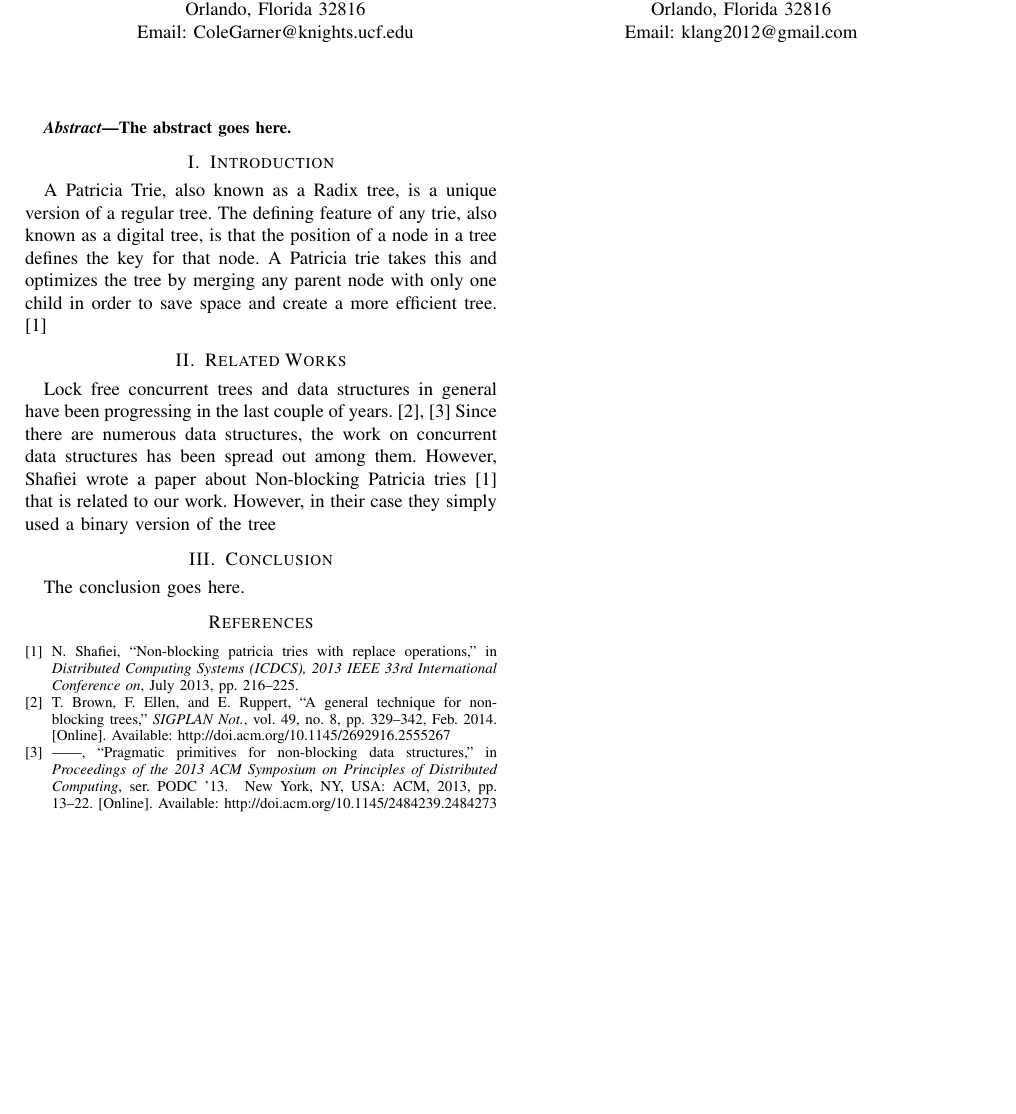
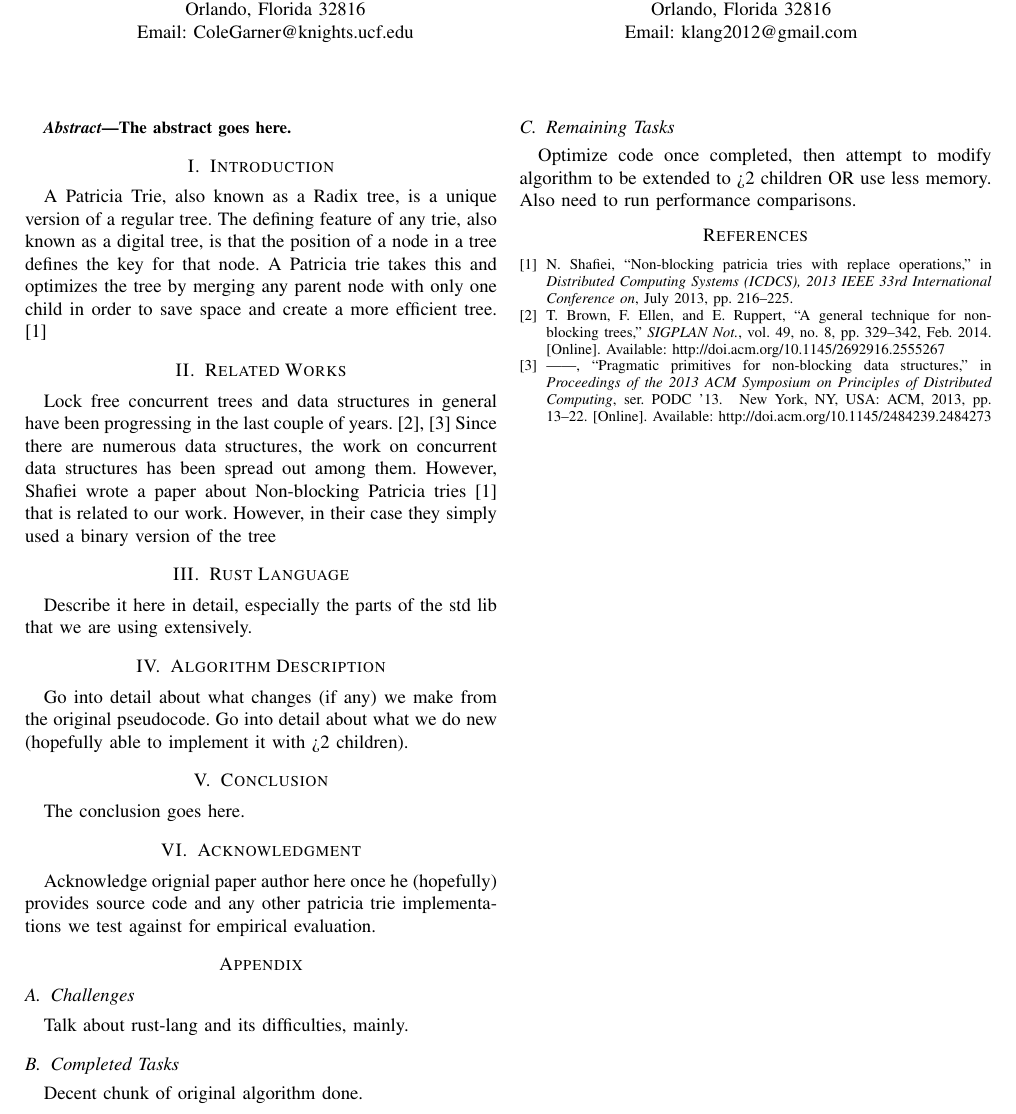
Before and after one commit to kl4ng/concurrent-patricia-trie, a LaTeX paper (latex/COP4520.tex): part of the page, cut so that both start at the same text, the shorter picture padded with empty space. Compiled offline with pdfLaTeX.

Commit message:
added missing sections. it seems for midterm we need an appendix to go into halfway-point-specific things, while the rest should be our early drafts of the research paper.

```diff
--- a/latex/COP4520.tex
+++ b/latex/COP4520.tex
@@ -67,11 +67,35 @@ Since there are numerous data structures, the work on concurrent data structures
 a paper about Non-blocking Patricia tries \cite{Shafiei2013} that is related to our work. However, in their case they simply used a binary version of the tree
 
 
+\section{Rust Language}
+Describe it here in detail, especially the parts of the std lib that we are using extensively.
+
+
+\section{Algorithm Description}
+Go into detail about what changes (if any) we make from the original pseudocode. Go into detail about what we do new (hopefully able to implement it with >2 children).
+
 
 \section{Conclusion}
 The conclusion goes here.
 
 
+\section{Acknowledgment}
+Acknowledge orignial paper author here once he (hopefully) provides source code and any other patricia trie implementations we test against for empirical evaluation.
+
+
+% appendix section for midterm report
+\appendix
+\subsection{Challenges}
+Talk about rust-lang and its difficulties, mainly.
+
+
+\subsection{Completed Tasks}
+Decent chunk of original algorithm done.
+
+
+\subsection{Remaining Tasks}
+Optimize code once completed, then attempt to modify algorithm to be extended to >2 children OR use less memory.
+Also need to run performance comparisons.
 
 
 % references section
```
Also changed, not shown: 1 other file.
